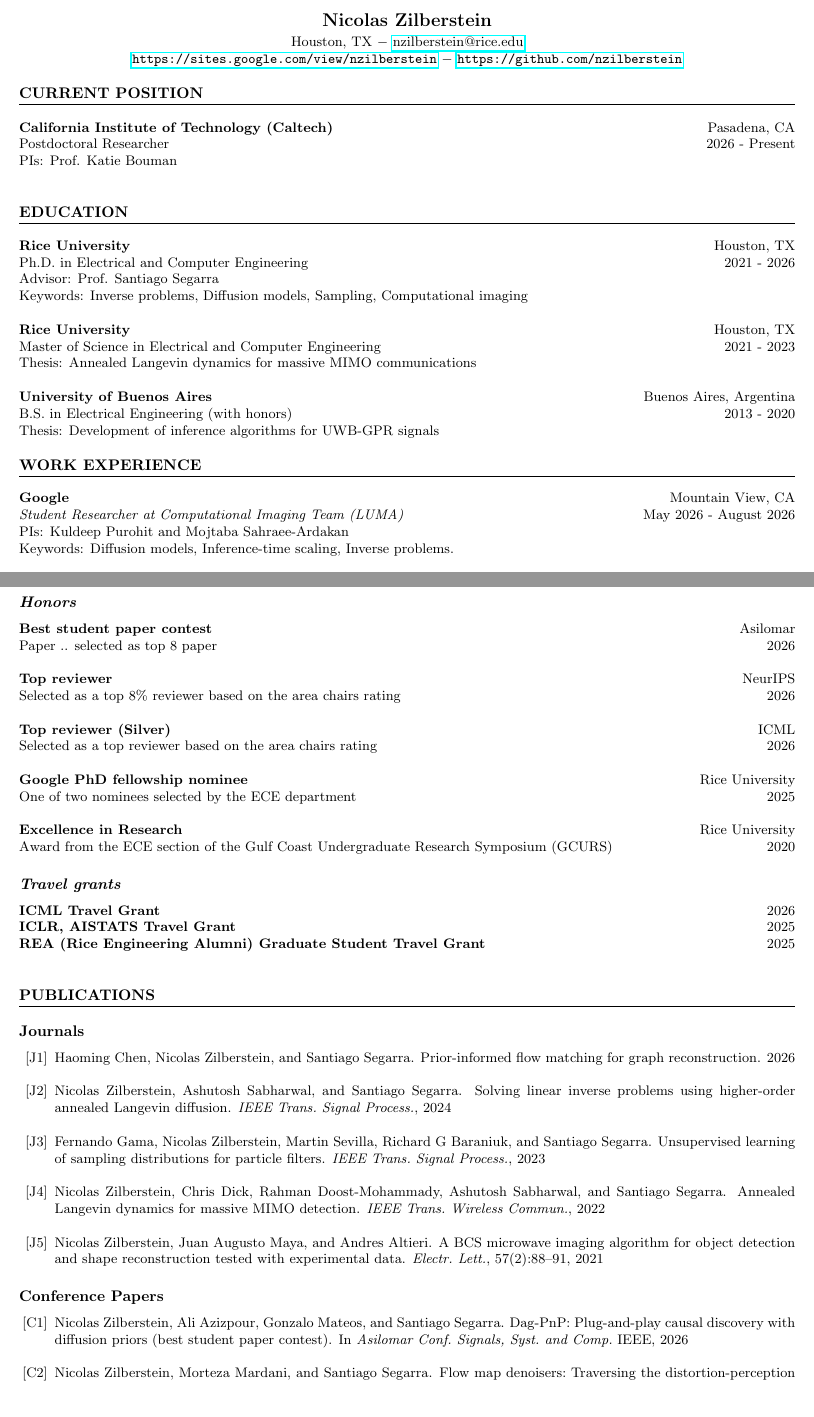
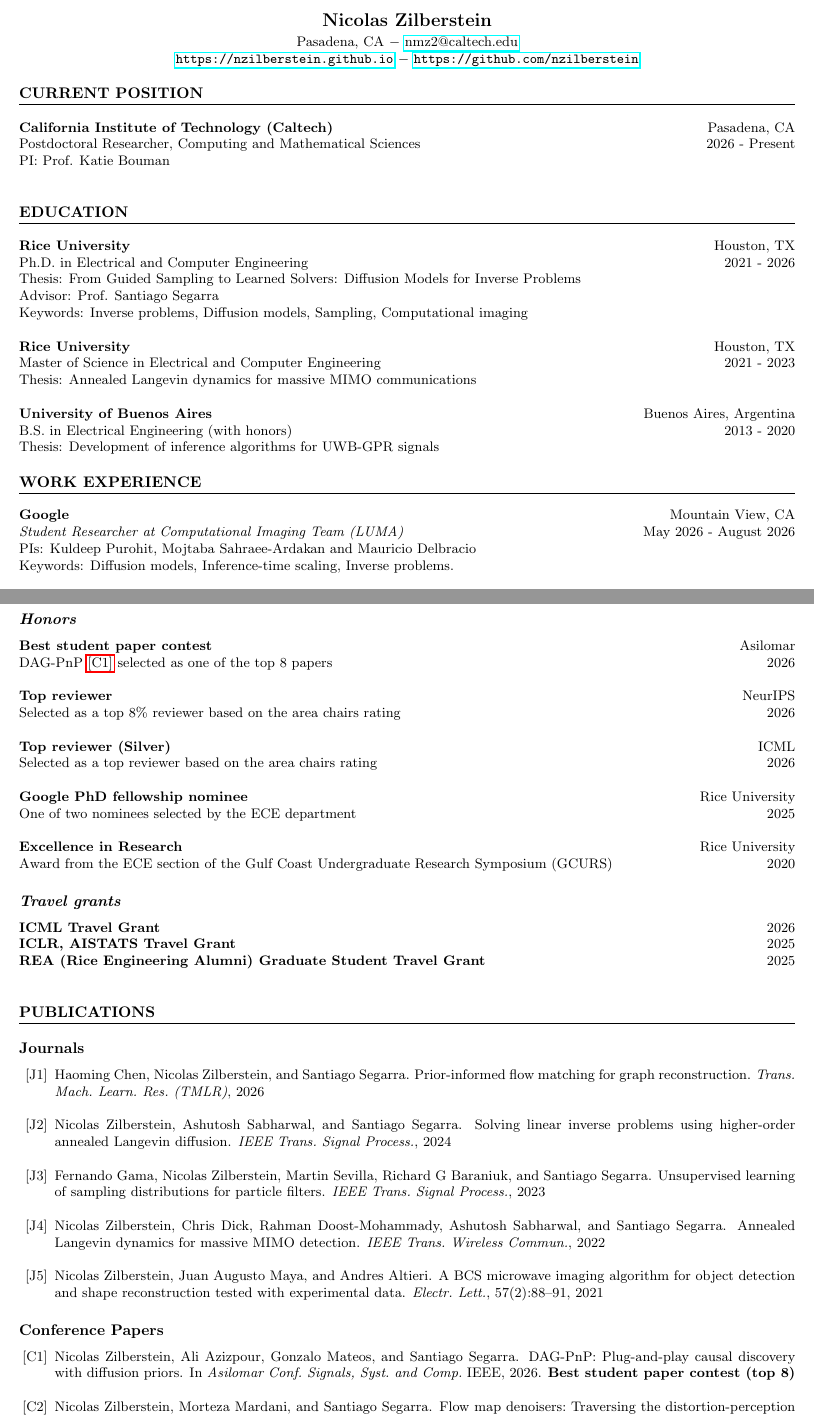
Before and after one commit to nzilberstein/nzilberstein.github.io, a LaTeX CV (PhD_application_CV_Template/main.tex, which reads PhD_application_CV_Template/citations.bib): two parts of pages 1 and 2 of 5, joined at a grey line, cut so that both start at the same text, the shorter picture padded with empty space. Compiled offline with pdfLaTeX.

Commit message:
New papers 2

```diff
--- a/PhD_application_CV_Template/citations.bib
+++ b/PhD_application_CV_Template/citations.bib
@@ -22,6 +22,8 @@
 @string{ISIT = "IEEE Intl. Symp. on Info. Theory (ISIT)"}
 @string{SPAWC = "IEEE Intl. Workshop on Signal Process. Adv. in Wireless Commun. (SPAWC)"}
 @string{NIPS = "Advances in Neural Inf. Process. Syst. (NIPS)"}
+@string{NeurIPS = "Advances in Neural Inf. Process. Syst. (NeurIPS)"}
+@string{TMLR = "Trans. Mach. Learn. Res. (TMLR)"}
 @string{ICLR = "Intl. Conf. Learn. Repr. (ICLR)"}
 @string{ICML = "Intl. Conf. on Machine Learning (ICML)"}
 @string{ICCV = "Proceedings of the IEEE/CVF Int. Conf. Comput. Vis. (ICCV)"}
--- a/PhD_application_CV_Template/main.tex
+++ b/PhD_application_CV_Template/main.tex
@@ -37,20 +37,21 @@
 % Header
 \begin{flushleft}
 \centering\textbf{\LARGE Nicolas Zilberstein}\\[2pt] % Name
-Houston, TX $-$ \href{mailto:JohnDoe@gmail.com}{nzilberstein@rice.edu} \\ \url{https://sites.google.com/view/nzilberstein} $-$ \url{https://github.com/nzilberstein}
+Pasadena, CA $-$ \href{mailto:nmz2@caltech.edu}{nmz2@caltech.edu} \\ \url{https://nzilberstein.github.io} $-$ \url{https://github.com/nzilberstein}
 \end{flushleft}
 
 \section*{CURRENT POSITION}
 \noindent
 \textbf{California Institute of Technology (Caltech)} \hfill Pasadena, CA\\ % University name and location
-Postdoctoral Researcher \hfill 2026 - Present\\ % Degree and GPA
-PIs: Prof. Katie Bouman\\
+Postdoctoral Researcher, Computing and Mathematical Sciences \hfill 2026 - Present\\ % Degree and GPA
+PI: Prof. Katie Bouman\\
 
 % Education Section
 \section*{EDUCATION}
 \noindent
 \textbf{Rice University} \hfill Houston, TX\\ % University name and location
 Ph.D. in Electrical and Computer Engineering \hfill 2021 - 2026\\ % Degree and GPA
+Thesis: From Guided Sampling to Learned Solvers: Diffusion Models for Inverse Problems\\
 Advisor: Prof. Santiago Segarra\\
 Keywords: Inverse problems, Diffusion models, Sampling, Computational imaging\\
 
@@ -76,7 +77,7 @@ Thesis: Development of inference algorithms for UWB-GPR signals
 \noindent
 \textbf{Google} \hfill Mountain View, CA\\ % Company name and location
 \textit{Student Researcher at Computational Imaging Team (LUMA)} \hfill May 2026 - August 2026\\
-PIs: Kuldeep Purohit and Mojtaba Sahraee-Ardakan\\ % Position and duration
+PIs: Kuldeep Purohit, Mojtaba Sahraee-Ardakan and Mauricio Delbracio\\ % Position and duration
 Keywords: Diffusion models, Inference-time scaling, Inverse problems.\\
 
 \noindent
@@ -121,7 +122,7 @@ Scholarship for undergraduate students to develop a research project \hfill 2018
 
 \subsection*{\textit{Honors}}
 \textbf{Best student paper contest}  \hfill Asilomar\\
-Paper .. selected as top 8 paper \hfill  2026\\ \\
+DAG-PnP \ref{pub:dagpnp} selected as one of the top 8 papers \hfill  2026\\ \\
 \textbf{Top reviewer}  \hfill NeurIPS\\
 Selected as a top 8\% reviewer based on the area chairs rating \hfill  2026\\ \\
 \textbf{Top reviewer (Silver)}  \hfill ICML\\
```
Also changed, not shown: PhD_application_CV_Template/main.bbl, PhD_application_CV_Template/main.pdf, PhD_application_CV_Template/citations.bib (3 more changed lines), PhD_application_CV_Template/main.tex (8 more changed lines), 4 other files.
